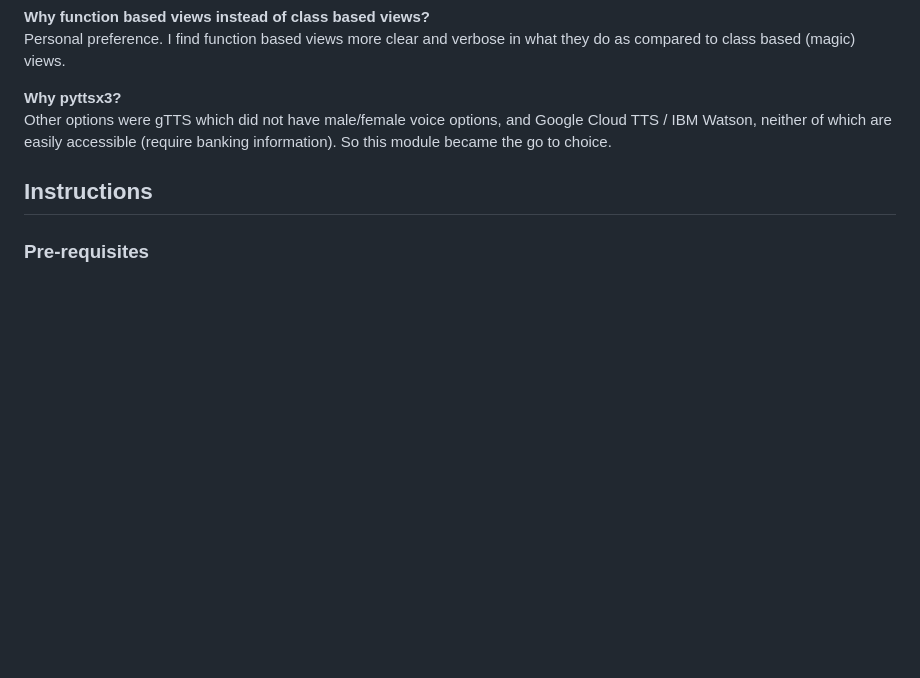
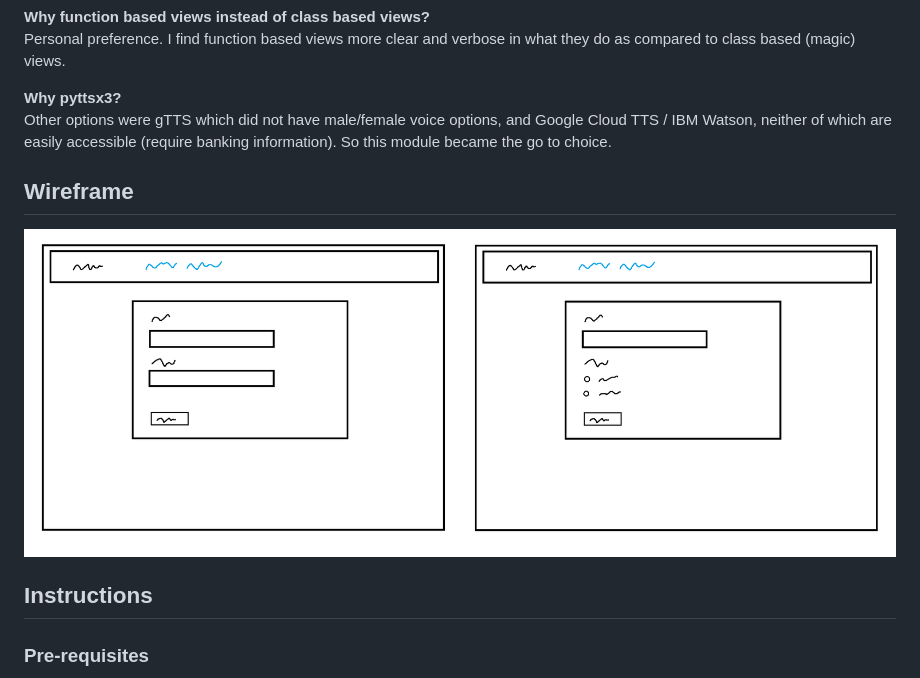
Before and after one commit to DarkenVamp/spoken_tut, a Markdown page: README.md, the part around the change. Rendered like a GitHub page; pictures changed too: wireframe.png (added); blank space fills up the shorter version.

Commit message:
Add wireframe

```diff
--- a/README.md
+++ b/README.md
@@ -13,6 +13,9 @@ Personal preference. I find function based views more clear and verbose in what
 
 **Why pyttsx3?**
 Other options were gTTS which did not have male/female voice options, and Google Cloud TTS / IBM Watson, neither of which are easily accessible (require banking information). So this module became the go to choice.
+
+## Wireframe
+![Wireframe](wireframe.png)
 
 ## Instructions
 
```
